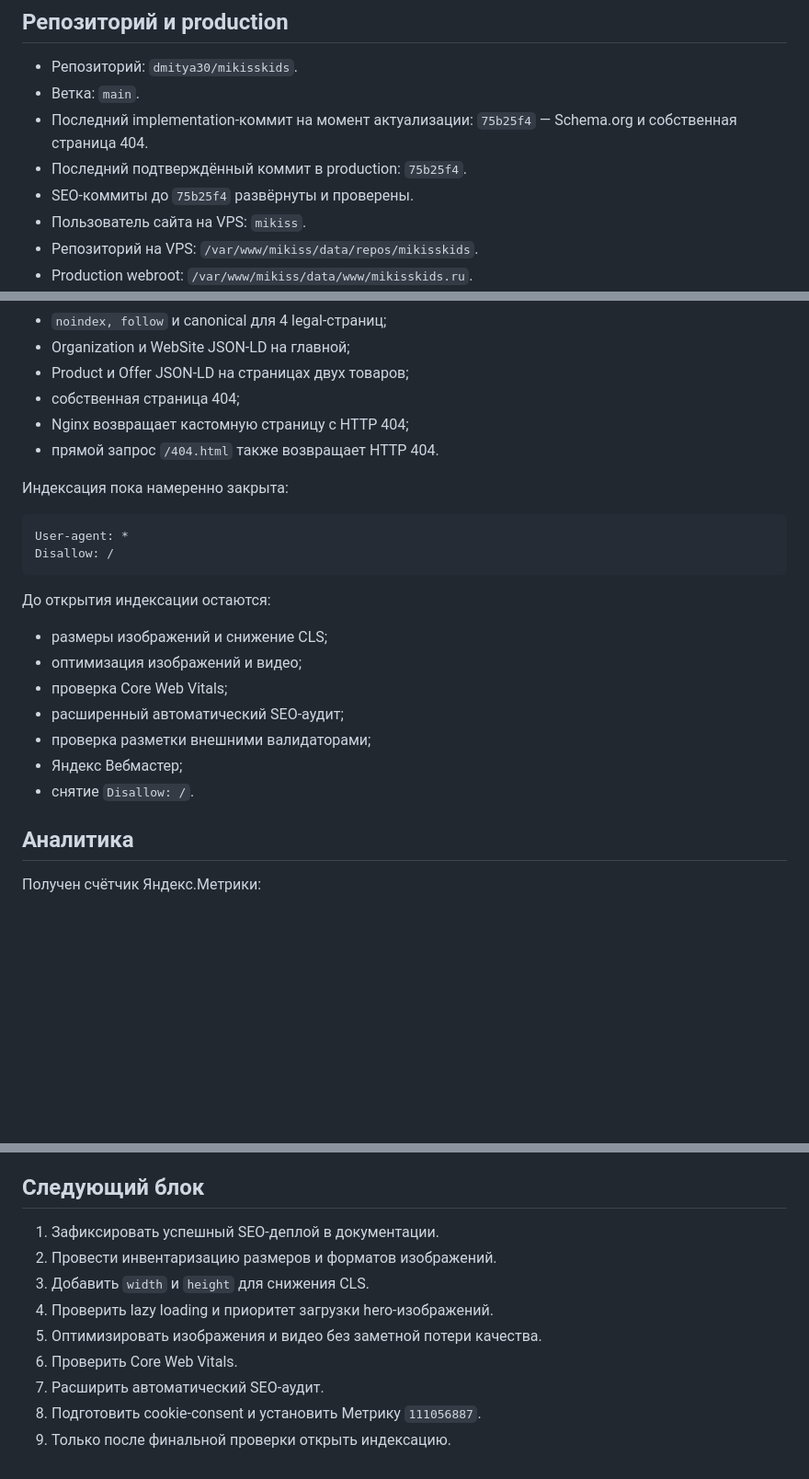
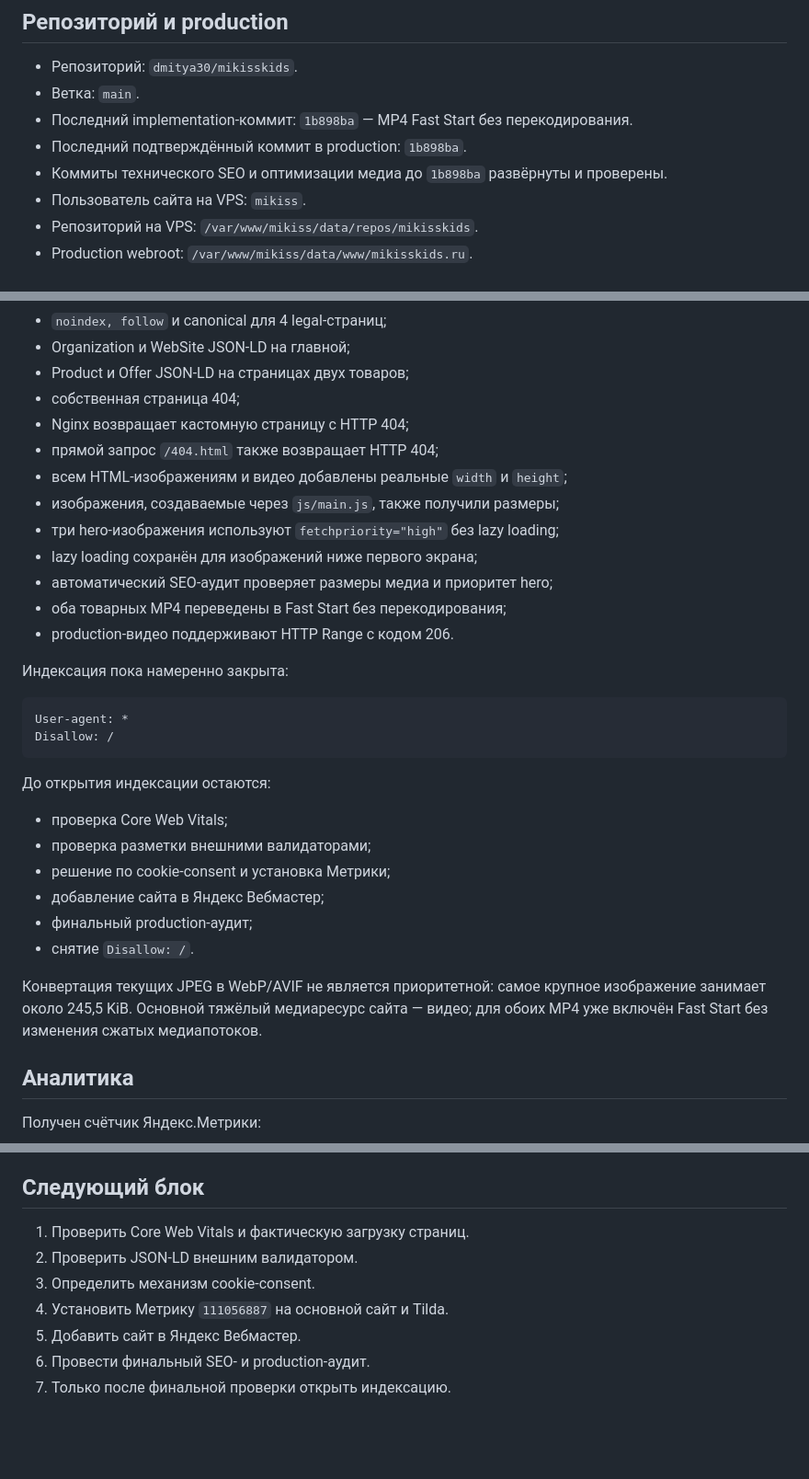
Before and after one commit to dmitya30/mikisskids, a Markdown page: docs/STATUS.md, 3 parts joined by grey strips. Shown at 92% size. Rendered like a GitHub page; blank space fills up the shorter version.

Commit message:
docs: record media optimization deployment

```diff
--- a/docs/STATUS.md
+++ b/docs/STATUS.md
@@ -10,11 +10,12 @@
 
 - Репозиторий: `dmitya30/mikisskids`.
 - Ветка: `main`.
-- Последний implementation-коммит на момент актуализации:
-  `75b25f4` — Schema.org и собственная страница 404.
+- Последний implementation-коммит:
+  `1b898ba` — MP4 Fast Start без перекодирования.
 - Последний подтверждённый коммит в production:
-  `75b25f4`.
-- SEO-коммиты до `75b25f4` развёрнуты и проверены.
+  `1b898ba`.
+- Коммиты технического SEO и оптимизации медиа до `1b898ba`
+  развёрнуты и проверены.
 - Пользователь сайта на VPS: `mikiss`.
 - Репозиторий на VPS:
   `/var/www/mikiss/data/repos/mikisskids`.
@@ -139,7 +140,14 @@ SQLite на VPS
 - Product и Offer JSON-LD на страницах двух товаров;
 - собственная страница 404;
 - Nginx возвращает кастомную страницу с HTTP 404;
-- прямой запрос `/404.html` также возвращает HTTP 404.
+- прямой запрос `/404.html` также возвращает HTTP 404;
+- всем HTML-изображениям и видео добавлены реальные `width` и `height`;
+- изображения, создаваемые через `js/main.js`, также получили размеры;
+- три hero-изображения используют `fetchpriority="high"` без lazy loading;
+- lazy loading сохранён для изображений ниже первого экрана;
+- автоматический SEO-аудит проверяет размеры медиа и приоритет hero;
+- оба товарных MP4 переведены в Fast Start без перекодирования;
+- production-видео поддерживают HTTP Range с кодом 206.
 
 Индексация пока намеренно закрыта:
 
@@ -150,13 +158,17 @@ Disallow: /
 
 До открытия индексации остаются:
 
-- размеры изображений и снижение CLS;
-- оптимизация изображений и видео;
 - проверка Core Web Vitals;
-- расширенный автоматический SEO-аудит;
 - проверка разметки внешними валидаторами;
-- Яндекс Вебмастер;
+- решение по cookie-consent и установка Метрики;
+- добавление сайта в Яндекс Вебмастер;
+- финальный production-аудит;
 - снятие `Disallow: /`.
+
+Конвертация текущих JPEG в WebP/AVIF не является приоритетной:
+самое крупное изображение занимает около 245,5 KiB. Основной тяжёлый
+медиаресурс сайта — видео; для обоих MP4 уже включён Fast Start без
+изменения сжатых медиапотоков.
 
 ## Аналитика
 
@@ -179,12 +191,10 @@ Disallow: /
 
 ## Следующий блок
 
-1. Зафиксировать успешный SEO-деплой в документации.
-2. Провести инвентаризацию размеров и форматов изображений.
-3. Добавить `width` и `height` для снижения CLS.
-4. Проверить lazy loading и приоритет загрузки hero-изображений.
-5. Оптимизировать изображения и видео без заметной потери качества.
-6. Проверить Core Web Vitals.
-7. Расширить автоматический SEO-аудит.
-8. Подготовить cookie-consent и установить Метрику `111056887`.
-9. Только после финальной проверки открыть индексацию.
+1. Проверить Core Web Vitals и фактическую загрузку страниц.
+2. Проверить JSON-LD внешним валидатором.
+3. Определить механизм cookie-consent.
+4. Установить Метрику `111056887` на основной сайт и Tilda.
+5. Добавить сайт в Яндекс Вебмастер.
+6. Провести финальный SEO- и production-аудит.
+7. Только после финальной проверки открыть индексацию.
```
Also changed, not shown: other parts of docs/STATUS.md (+1 -1 lines), docs/OPERATIONS.md (+19 -0 lines), docs/TODO.md (+5 -5 lines).
